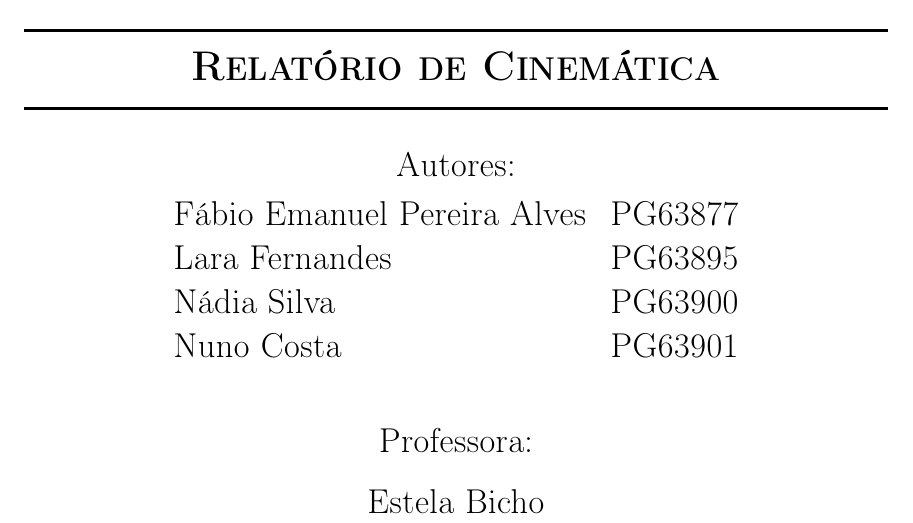
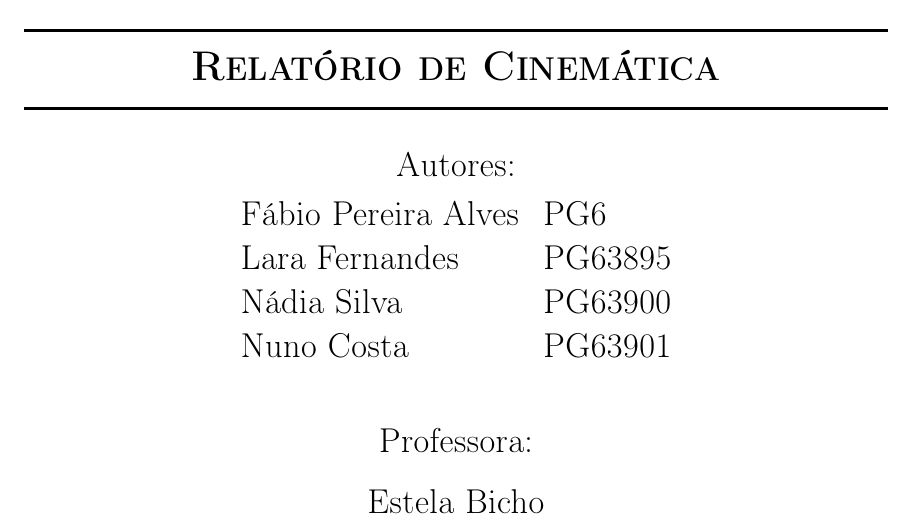
Before and after one commit to SlenderN679/Elephant_MyCobot280, a LaTeX document (3-Documentação/LaTeX/main.tex, which reads 3-Documentação/LaTeX/title.tex): part of page 1 of 29, cut so that both start at the same text. Compiled offline with pdfLaTeX.

Commit message:
Atualizacao local

```diff
--- a/3-Documentação/LaTeX/title.tex
+++ b/3-Documentação/LaTeX/title.tex
@@ -40,7 +40,7 @@
 \Large{Autores:}\\
 \vspace{0.3cm} %5mm vertical space
 \begin{tabular}{ll}
-    Fábio Emanuel Pereira Alves & PG63877\\
+    Fábio Pereira Alves & PG6\\
     Lara Fernandes & PG63895\\
     Nádia Silva & PG63900\\
     Nuno Costa & PG63901\\
```
Also changed, not shown: 1 other file.
